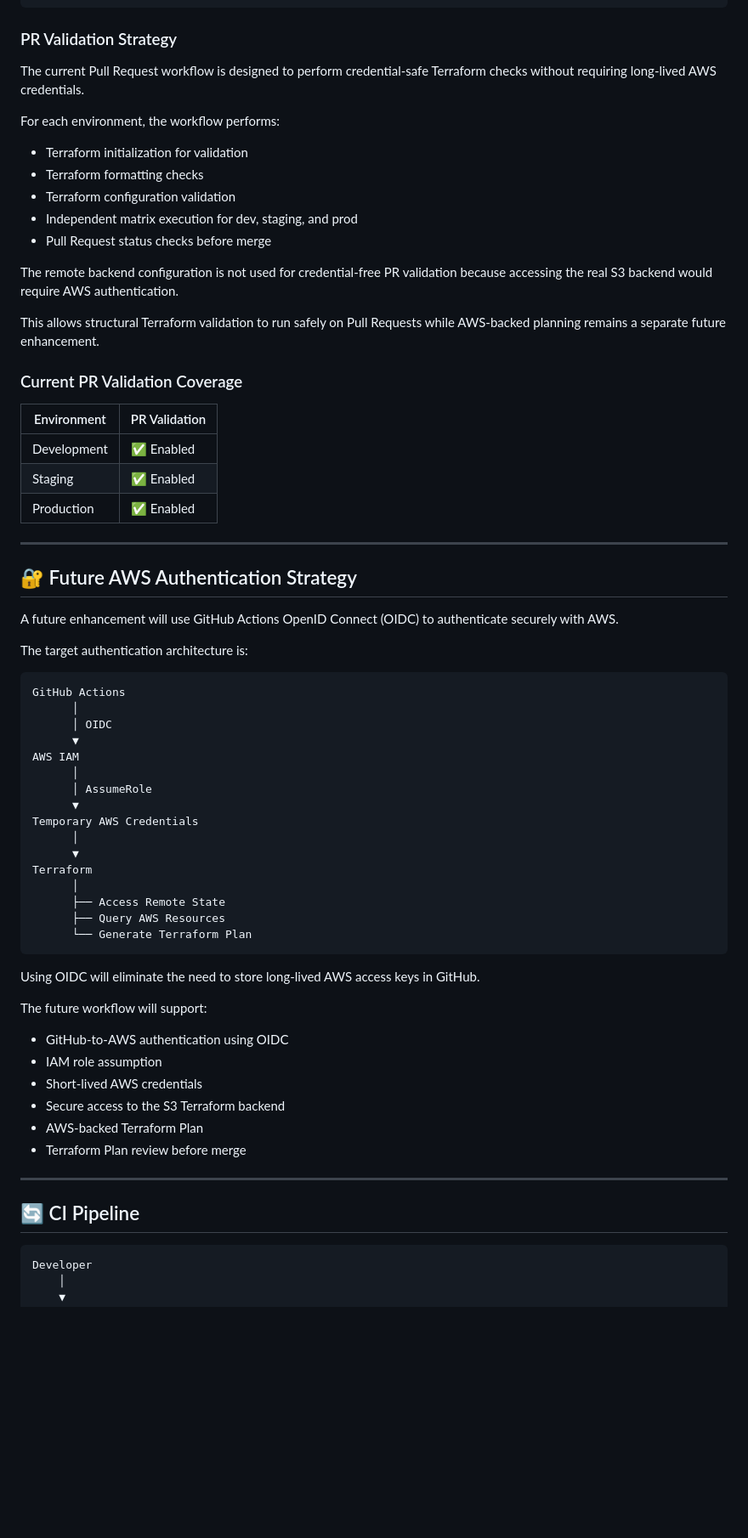
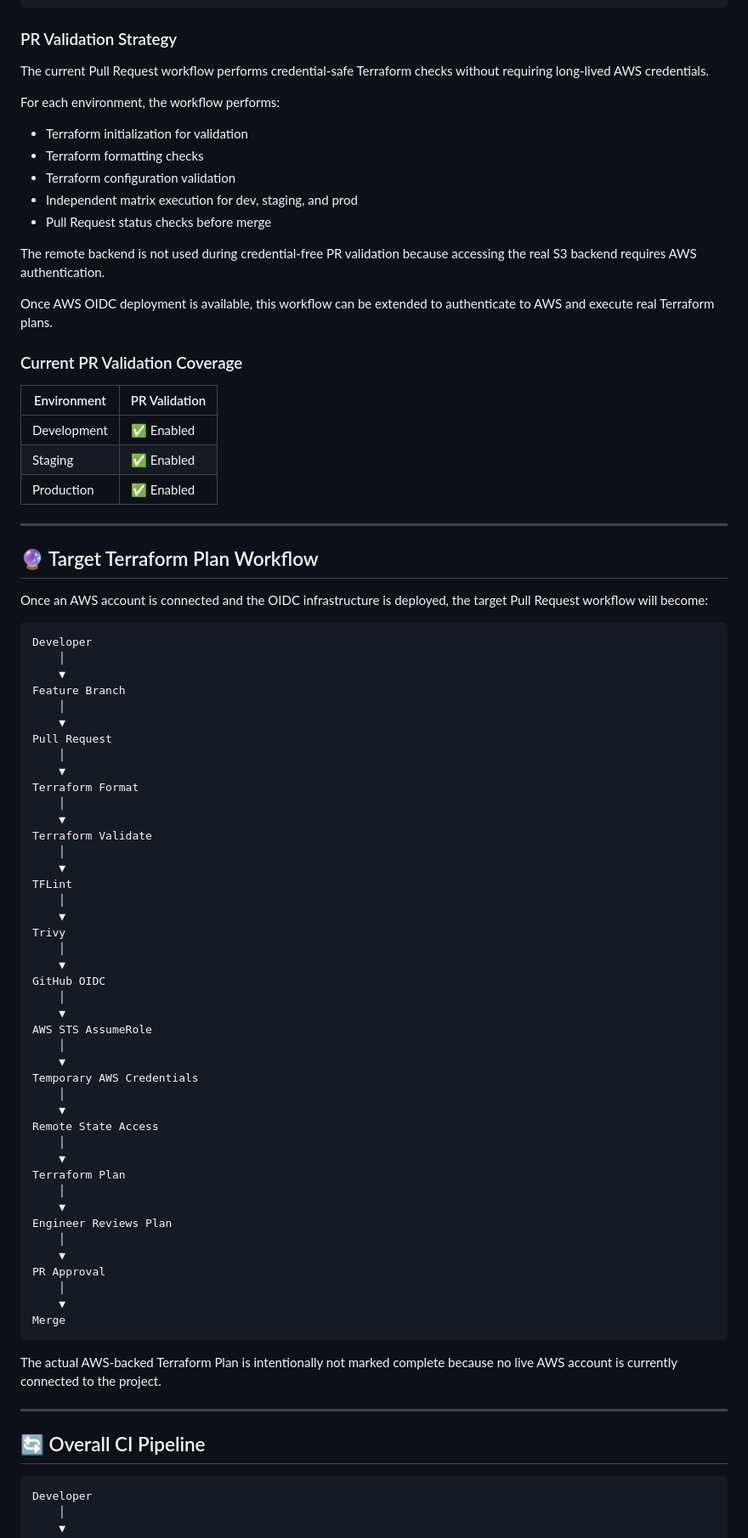
Before and after one commit to Bikramgurkha737/aws-eks-terraform-platform, a Markdown page: README.md, the part around one of its changes. Shown at 85% size. Rendered like a GitHub page; blank space fills up the shorter version.

Commit message:
Document GitHub OIDC Terraform architecture

````diff
--- a/README.md
+++ b/README.md
@@ -426,7 +618,7 @@ Merge to Main
 
 ### PR Validation Strategy
 
-The current Pull Request workflow is designed to perform credential-safe Terraform checks without requiring long-lived AWS credentials.
+The current Pull Request workflow performs credential-safe Terraform checks without requiring long-lived AWS credentials.
 
 For each environment, the workflow performs:
 
@@ -436,9 +628,9 @@ For each environment, the workflow performs:
 - Independent matrix execution for dev, staging, and prod
 - Pull Request status checks before merge
 
-The remote backend configuration is not used for credential-free PR validation because accessing the real S3 backend would require AWS authentication.
+The remote backend is not used during credential-free PR validation because accessing the real S3 backend requires AWS authentication.
 
-This allows structural Terraform validation to run safely on Pull Requests while AWS-backed planning remains a separate future enhancement.
+Once AWS OIDC deployment is available, this workflow can be extended to authenticate to AWS and execute real Terraform plans.
 
 ### Current PR Validation Coverage
 
@@ -450,45 +642,61 @@ This allows structural Terraform validation to run safely on Pull Requests while
 
 ---
 
-## 🔐 Future AWS Authentication Strategy
+## 🔮 Target Terraform Plan Workflow
 
-A future enhancement will use GitHub Actions OpenID Connect (OIDC) to authenticate securely with AWS.
-
-The target authentication architecture is:
+Once an AWS account is connected and the OIDC infrastructure is deployed, the target Pull Request workflow will become:
 
 ```text
-GitHub Actions
-      │
-      │ OIDC
-      ▼
-AWS IAM
-      │
-      │ AssumeRole
-      ▼
+Developer
+    │
+    ▼
+Feature Branch
+    │
+    ▼
+Pull Request
+    │
+    ▼
+Terraform Format
+    │
+    ▼
+Terraform Validate
+    │
+    ▼
+TFLint
+    │
+    ▼
+Trivy
+    │
+    ▼
+GitHub OIDC
+    │
+    ▼
+AWS STS AssumeRole
+    │
+    ▼
 Temporary AWS Credentials
-      │
-      ▼
-Terraform
-      │
-      ├── Access Remote State
-      ├── Query AWS Resources
-      └── Generate Terraform Plan
+    │
+    ▼
+Remote State Access
+    │
+    ▼
+Terraform Plan
+    │
+    ▼
+Engineer Reviews Plan
+    │
+    ▼
+PR Approval
+    │
+    ▼
+Merge
 ```
 
-Using OIDC will eliminate the need to store long-lived AWS access keys in GitHub.
-
-The future workflow will support:
-
-- GitHub-to-AWS authentication using OIDC
-- IAM role assumption
-- Short-lived AWS credentials
-- Secure access to the S3 Terraform backend
-- AWS-backed Terraform Plan
-- Terraform Plan review before merge
+The actual AWS-backed Terraform Plan is intentionally not marked complete because no live AWS account is currently connected to the project.
 
 ---
 
-## 🔄 CI Pipeline
+## 🔄 Overall CI Pipeline
 
 ```text
 Developer
````
Also changed, not shown: other parts of README.md (+341 -123 lines).
